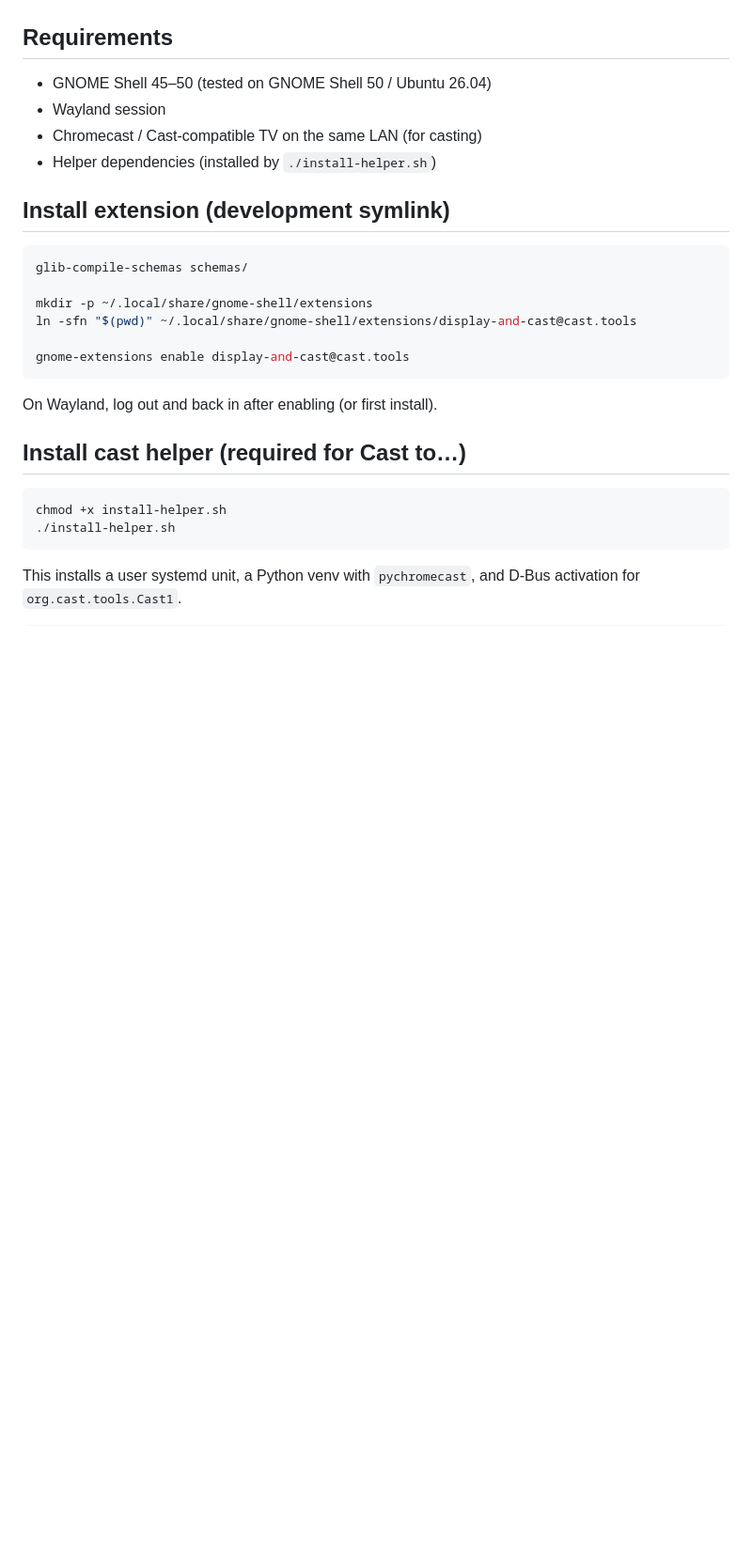
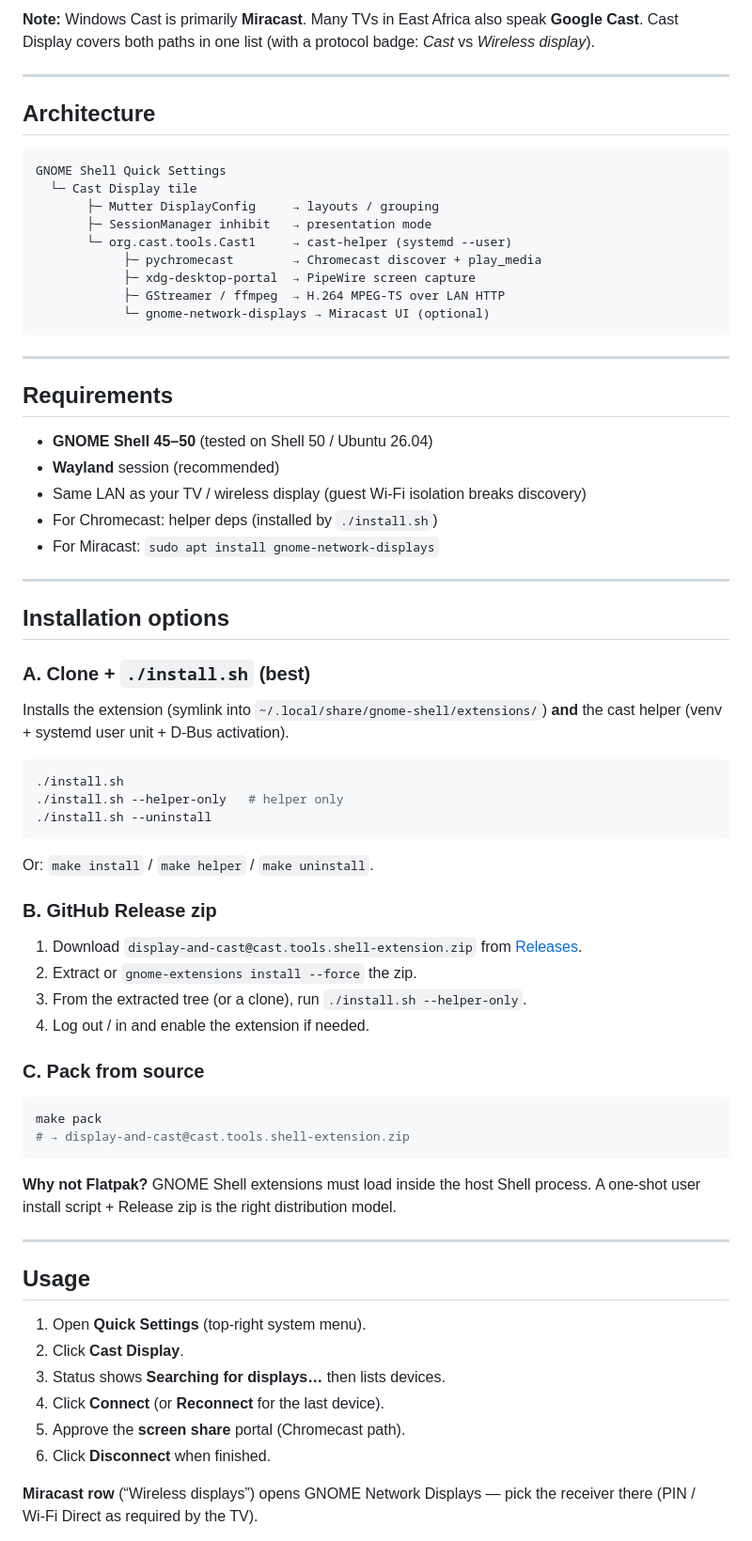
Before and after one commit to MatoloJr/cast, a Markdown page: README.md, the part around one of its changes. Shown at 94% size. GitHub-like rendering; blank space fills up the shorter version.

Commit message:
Update install.sh permissions and enhance README: Change install script to executable and rewrite README for clarity, including installation instructions and feature descriptions.

````diff
--- a/README.md
+++ b/README.md
@@ -13,29 +61,73 @@ Display changes use Mutter’s `org.gnome.Mutter.DisplayConfig` D-Bus API. Casti
+**Note:** Windows Cast is primarily **Miracast**. Many TVs in East Africa also speak **Google Cast**. Cast Display covers both paths in one list (with a protocol badge: *Cast* vs *Wireless display*).
+
+---
+
+## Architecture
+
+```text
+GNOME Shell Quick Settings
+  └─ Cast Display tile
+       ├─ Mutter DisplayConfig     → layouts / grouping
+       ├─ SessionManager inhibit   → presentation mode
+       └─ org.cast.tools.Cast1     → cast-helper (systemd --user)
+            ├─ pychromecast        → Chromecast discover + play_media
+            ├─ xdg-desktop-portal  → PipeWire screen capture
+            ├─ GStreamer / ffmpeg  → H.264 MPEG-TS over LAN HTTP
+            └─ gnome-network-displays → Miracast UI (optional)
+```
+
+---
 
 ## Requirements
 
-- GNOME Shell 45–50 (tested on GNOME Shell 50 / Ubuntu 26.04)
-- Wayland session
-- Chromecast / Cast-compatible TV on the same LAN (for casting)
-- Helper dependencies (installed by `./install-helper.sh`)
+- **GNOME Shell 45–50** (tested on Shell 50 / Ubuntu 26.04)
+- **Wayland** session (recommended)
+- Same LAN as your TV / wireless display (guest Wi‑Fi isolation breaks discovery)
+- For Chromecast: helper deps (installed by `./install.sh`)
+- For Miracast: `sudo apt install gnome-network-displays`
 
-## Install extension (development symlink)
+---
+
+## Installation options
+
+### A. Clone + `./install.sh` (best)
+
+Installs the extension (symlink into `~/.local/share/gnome-shell/extensions/`) **and** the cast helper (venv + systemd user unit + D-Bus activation).
 
 ```bash
-glib-compile-schemas schemas/
-
-mkdir -p ~/.local/share/gnome-shell/extensions
-ln -sfn "$(pwd)" ~/.local/share/gnome-shell/extensions/display-and-cast@cast.tools
-
-gnome-extensions enable display-and-cast@cast.tools
+./install.sh
+./install.sh --helper-only   # helper only
+./install.sh --uninstall
 ```
 
-On Wayland, log out and back in after enabling (or first install).
+Or: `make install` / `make helper` / `make uninstall`.
 
-## Install cast helper (required for Cast to…)
+### B. GitHub Release zip
+
+1. Download `display-and-cast@cast.tools.shell-extension.zip` from [Releases](https://github.com/MatoloJr/cast/releases).
+2. Extract or `gnome-extensions install --force` the zip.
+3. From the extracted tree (or a clone), run `./install.sh --helper-only`.
+4. Log out / in and enable the extension if needed.
+
+### C. Pack from source
 
 ```bash
-chmod +x install-helper.sh
-./install-helper.sh
+make pack
+# → display-and-cast@cast.tools.shell-extension.zip
 ```
 
-This installs a user systemd unit, a Python venv with `pychromecast`, and D-Bus activation for `org.cast.tools.Cast1`.
+**Why not Flatpak?** GNOME Shell extensions must load inside the host Shell process. A one-shot user install script + Release zip is the right distribution model.
+
+---
+
+## Usage
+
+1. Open **Quick Settings** (top-right system menu).
+2. Click **Cast Display**.
+3. Status shows **Searching for displays…** then lists devices.
+4. Click **Connect** (or **Reconnect** for the last device).
+5. Approve the **screen share** portal (Chromecast path).
+6. Click **Disconnect** when finished.
+
+**Miracast row** (“Wireless displays”) opens GNOME Network Displays — pick the receiver there (PIN / Wi‑Fi Direct as required by the TV).
+
````
Also changed, not shown: other parts of README.md (+119 -81 lines).
